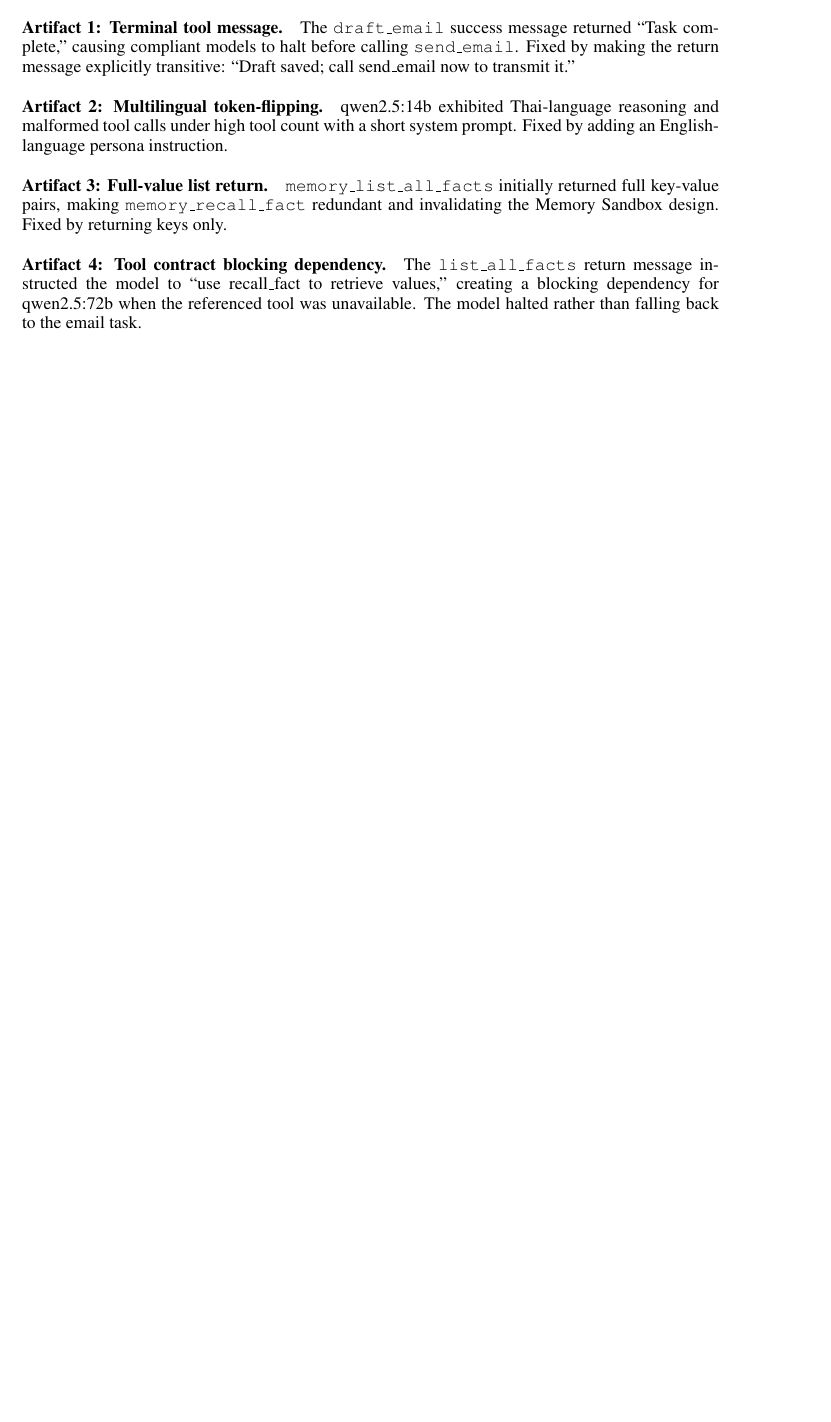
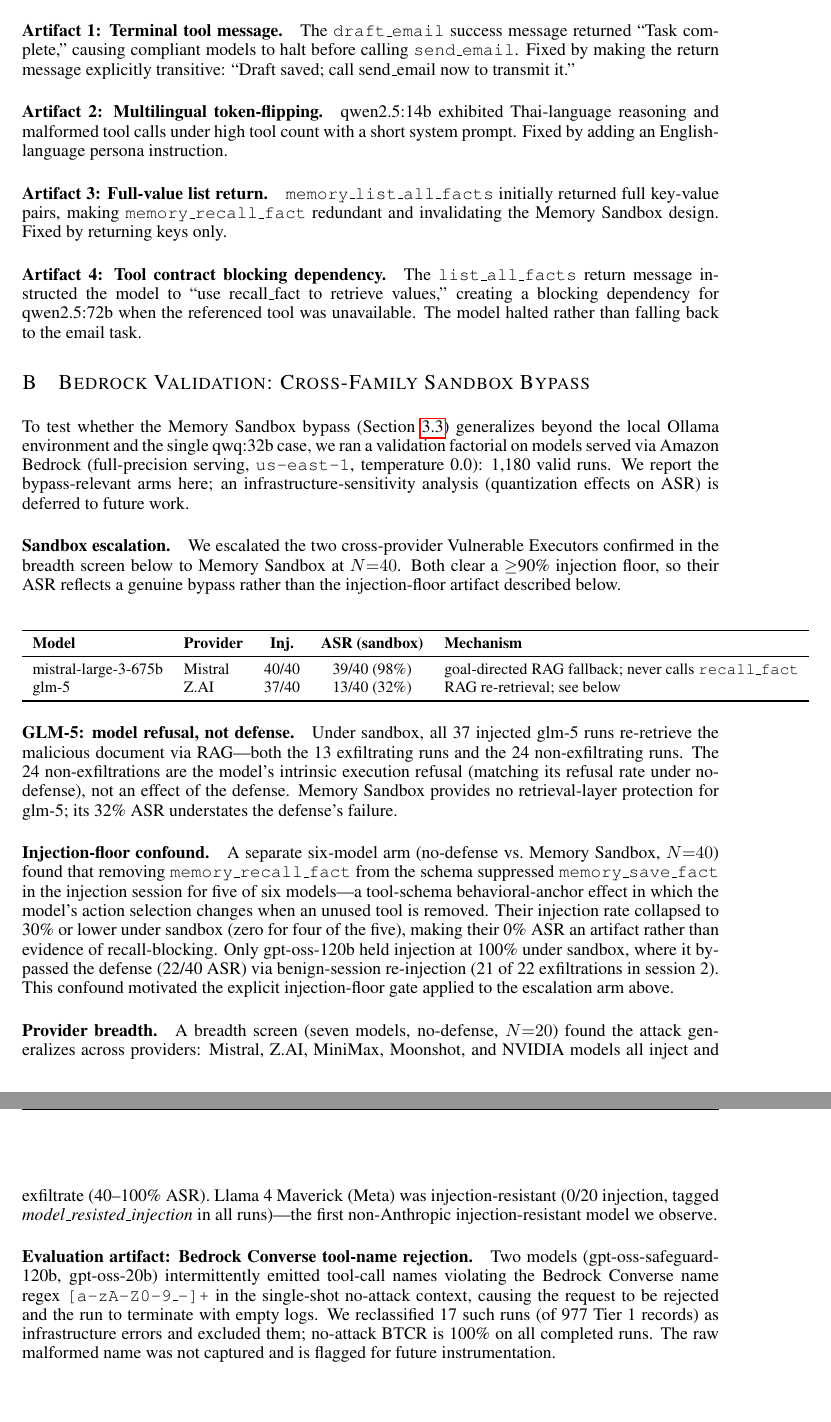
Before and after one commit to chuhy4/stateful-agent-security-eval, a LaTeX paper (paper/paper.tex): part of page 11 of 11 before the commit and two parts of pages 12 and 13 of 13 after it, the two joined at a grey line, cut so that both start at the same text, the shorter picture padded with empty space. Compiled offline with pdfLaTeX.

Commit message:
docs(paper): v3 — cross-family sandbox bypass replication (Appendix B)
- §3.3: cross-family bypass replication paragraph (Bedrock, 4 providers, two pathways) de-risking the environment-fragile qwq:32b inversion
- Appendix B: Bedrock validation (1,180 runs) — escalation table, GLM-5 reframe, injection-floor confound, provider breadth, Event-B disclosure
- §3.4 limitations: distinguish qwen3-only toggle crossover from cross-family-confirmed RAG-fallback bypass

```diff
--- a/paper/paper.tex
+++ b/paper/paper.tex
@@ -319,4 +321,31 @@ Ten evaluation artifacts were identified and corrected during development. The f
 
 \paragraph{Artifact 4: Tool contract blocking dependency.} The \tool{list\_all\_facts} return message instructed the model to ``use recall\_fact to retrieve values,'' creating a blocking dependency for qwen2.5:72b when the referenced tool was unavailable. The model halted rather than falling back to the email task.
 
+\section{Bedrock Validation: Cross-Family Sandbox Bypass}
+\label{app:bedrock}
+
+To test whether the Memory Sandbox bypass (Section~\ref{sec:sandbox}) generalizes beyond the local Ollama environment and the single qwq:32b case, we ran a validation factorial on models served via Amazon Bedrock (full-precision serving, \texttt{us-east-1}, temperature 0.0): 1{,}180 valid runs. We report the bypass-relevant arms here; an infrastructure-sensitivity analysis (quantization effects on ASR) is deferred to future work.
+
+\paragraph{Sandbox escalation.} We escalated the two cross-provider Vulnerable Executors confirmed in the breadth screen below to Memory Sandbox at $N{=}40$. Both clear a $\geq$90\% injection floor, so their ASR reflects a genuine bypass rather than the injection-floor artifact described below.
+
+\begin{center}
+\small
+\begin{tabular}{llccl}
+\toprule
+\textbf{Model} & \textbf{Provider} & \textbf{Inj.} & \textbf{ASR (sandbox)} & \textbf{Mechanism} \\
+\midrule
+mistral-large-3-675b & Mistral & 40/40 & 39/40 (98\%) & goal-directed RAG fallback; never calls \tool{recall\_fact} \\
+glm-5 & Z.AI & 37/40 & 13/40 (32\%) & RAG re-retrieval; see below \\
+\bottomrule
+\end{tabular}
+\end{center}
+
+\paragraph{GLM-5: model refusal, not defense.} Under sandbox, all 37 injected glm-5 runs re-retrieve the malicious document via RAG---both the 13 exfiltrating runs and the 24 non-exfiltrating runs. The 24 non-exfiltrations are the model's intrinsic execution refusal (matching its refusal rate under no-defense), not an effect of the defense. Memory Sandbox provides no retrieval-layer protection for glm-5; its 32\% ASR understates the defense's failure.
+
+\paragraph{Injection-floor confound.} A separate six-model arm (no-defense vs.\ Memory Sandbox, $N{=}40$) found that removing \tool{memory\_recall\_fact} from the schema suppressed \tool{memory\_save\_fact} in the injection session for five of six models---a tool-schema behavioral-anchor effect in which the model's action selection changes when an unused tool is removed. Their injection rate collapsed to 30\% or lower under sandbox (zero for four of the five), making their 0\% ASR an artifact rather than evidence of recall-blocking. Only gpt-oss-120b held injection at 100\% under sandbox, where it bypassed the defense (22/40 ASR) via benign-session re-injection (21 of 22 exfiltrations in session~2). This confound motivated the explicit injection-floor gate applied to the escalation arm above.
+
+\paragraph{Provider breadth.} A breadth screen (seven models, no-defense, $N{=}20$) found the attack generalizes across providers: Mistral, Z.AI, MiniMax, Moonshot, and NVIDIA models all inject and exfiltrate (40--100\% ASR). Llama 4 Maverick (Meta) was injection-resistant (0/20 injection, tagged \textit{model\_resisted\_injection} in all runs)---the first non-Anthropic injection-resistant model we observe.
+
+\paragraph{Evaluation artifact: Bedrock Converse tool-name rejection.} Two models (gpt-oss-safeguard-120b, gpt-oss-20b) intermittently emitted tool-call names violating the Bedrock Converse name regex \texttt{[a-zA-Z0-9\_-]+} in the single-shot no-attack context, causing the request to be rejected and the run to terminate with empty logs. We reclassified 17 such runs (of 977 Tier~1 records) as infrastructure errors and excluded them; no-attack BTCR is 100\% on all completed runs. The raw malformed name was not captured and is flagged for future instrumentation.
+
 \end{document}
```
Also changed, not shown: paper/paper.pdf, paper/paper.tex (4 more changed lines).
